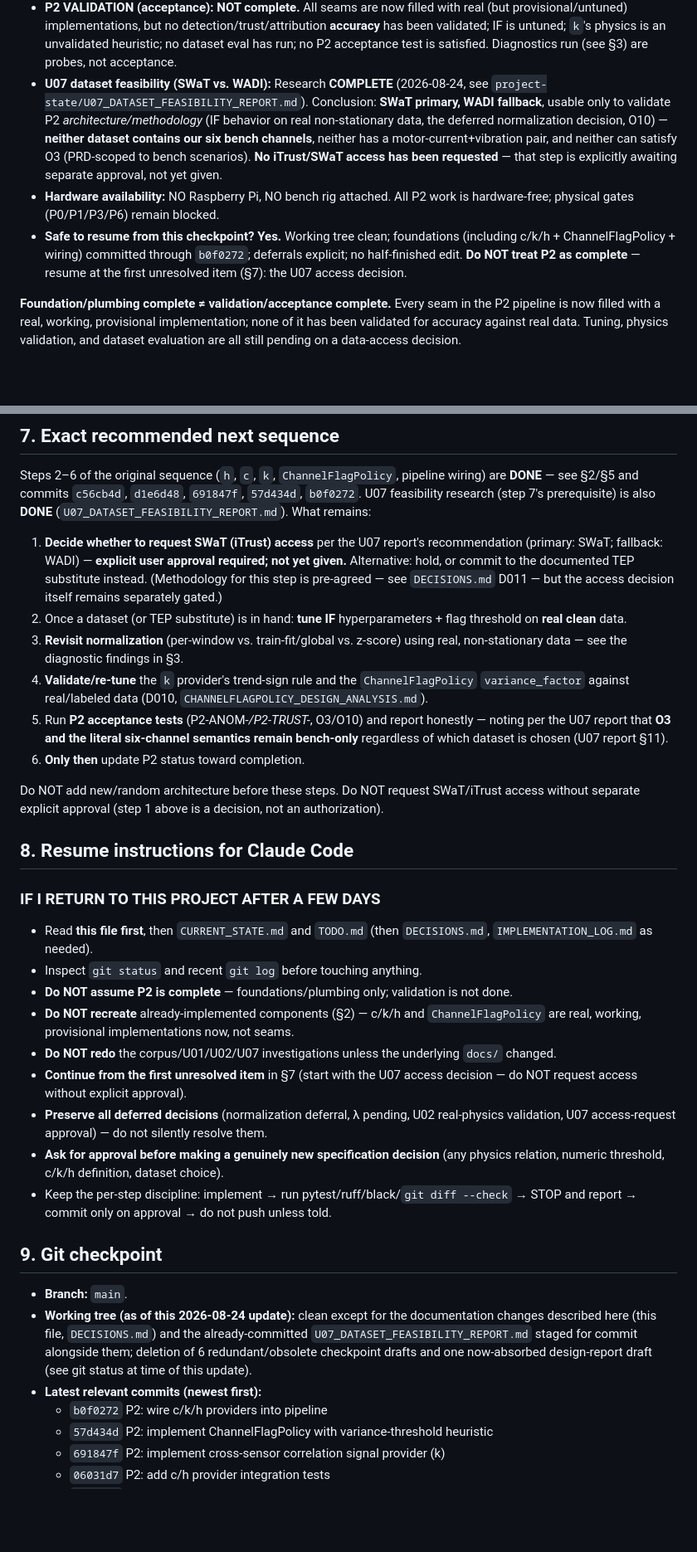
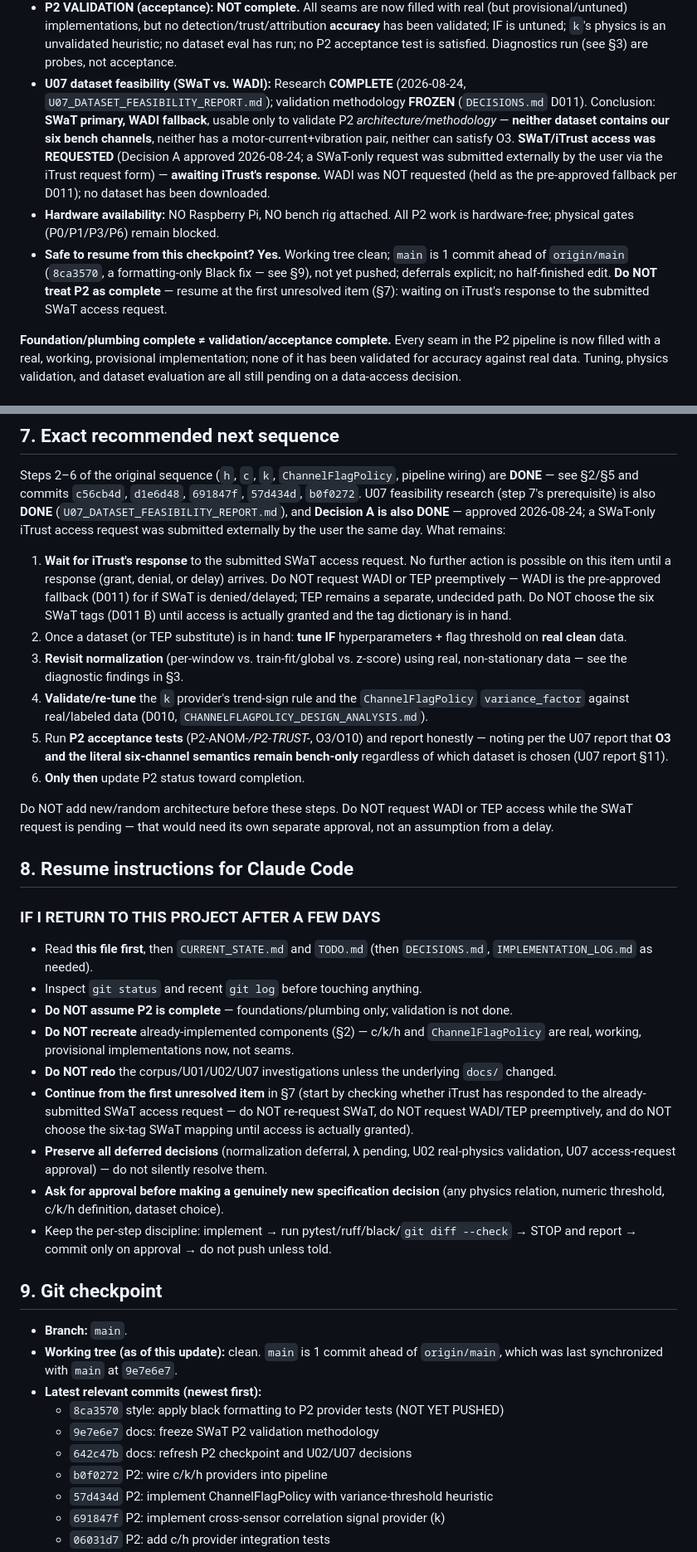
Before and after one commit to Yeshwanth-lb/SHTAPM, a Markdown page: project-state/P2_RESUME.md, 2 parts joined by grey strips. Shown at 83% size. Rendered like a GitHub page; blank space fills up the shorter version.

Commit message:
docs: update P2 resume checkpoint after SWaT request
Co-Authored-By: Claude Sonnet 5 <noreply@anthropic.com>

```diff
--- a/project-state/P2_RESUME.md
+++ b/project-state/P2_RESUME.md
@@ -30,19 +35,22 @@
   heuristic; no dataset eval has run; no P2 acceptance test is satisfied. Diagnostics
   run (see §3) are probes, not acceptance.
 - **U07 dataset feasibility (SWaT vs. WADI):** Research **COMPLETE** (2026-08-24,
-  see `project-state/U07_DATASET_FEASIBILITY_REPORT.md`). Conclusion: **SWaT
-  primary, WADI fallback**, usable only to validate P2 *architecture/methodology*
-  (IF behavior on real non-stationary data, the deferred normalization decision,
-  O10) — **neither dataset contains our six bench channels**, neither has a
-  motor-current+vibration pair, and neither can satisfy O3 (PRD-scoped to bench
-  scenarios). **No iTrust/SWaT access has been requested** — that step is explicitly
-  awaiting separate approval, not yet given.
+  `U07_DATASET_FEASIBILITY_REPORT.md`); validation methodology **FROZEN**
+  (`DECISIONS.md` D011). Conclusion: **SWaT primary, WADI fallback**, usable only
+  to validate P2 *architecture/methodology* — **neither dataset contains our six
+  bench channels**, neither has a motor-current+vibration pair, neither can
+  satisfy O3. **SWaT/iTrust access was REQUESTED** (Decision A approved
+  2026-08-24; a SWaT-only request was submitted externally by the user via the
+  iTrust request form) — **awaiting iTrust's response.** WADI was NOT requested
+  (held as the pre-approved fallback per D011); no dataset has been downloaded.
 - **Hardware availability:** NO Raspberry Pi, NO bench rig attached. All P2 work
   is hardware-free; physical gates (P0/P1/P3/P6) remain blocked.
-- **Safe to resume from this checkpoint?** **Yes.** Working tree clean; foundations
-  (including c/k/h + ChannelFlagPolicy + wiring) committed through `b0f0272`;
-  deferrals explicit; no half-finished edit. **Do NOT treat P2 as complete** —
-  resume at the first unresolved item (§7): the U07 access decision.
+- **Safe to resume from this checkpoint?** **Yes.** Working tree clean; `main` is
+  1 commit ahead of `origin/main` (`8ca3570`, a formatting-only Black fix — see
+  §9), not yet pushed; deferrals
+  explicit; no half-finished edit. **Do NOT treat P2 as complete** — resume at the
+  first unresolved item (§7): waiting on iTrust's response to the submitted SWaT
+  access request.
 
 **Foundation/plumbing complete ≠ validation/acceptance complete.** Every seam
 in the P2 pipeline is now filled with a real, working, provisional implementation;
@@ -182,14 +190,16 @@ Do NOT let any of these be described as finished:
 Steps 2–6 of the original sequence (`h`, `c`, `k`, `ChannelFlagPolicy`, pipeline
 wiring) are **DONE** — see §2/§5 and commits `c56cb4d`, `d1e6d48`, `691847f`,
 `57d434d`, `b0f0272`. U07 feasibility research (step 7's prerequisite) is also
-**DONE** (`U07_DATASET_FEASIBILITY_REPORT.md`). What remains:
+**DONE** (`U07_DATASET_FEASIBILITY_REPORT.md`), and **Decision A is also DONE**
+— approved 2026-08-24; a SWaT-only iTrust access request was submitted
+externally by the user the same day. What remains:
 
-1. **Decide whether to request SWaT (iTrust) access** per the U07 report's
-   recommendation (primary: SWaT; fallback: WADI) — **explicit user approval
-   required; not yet given.** Alternative: hold, or commit to the documented TEP
-   substitute instead. (Methodology for this step is pre-agreed — see
-   `DECISIONS.md` D011 — but the access decision itself remains separately
-   gated.)
+1. **Wait for iTrust's response** to the submitted SWaT access request. No
+   further action is possible on this item until a response (grant, denial, or
+   delay) arrives. Do NOT request WADI or TEP preemptively — WADI is the
+   pre-approved fallback (D011) for if SWaT is denied/delayed; TEP remains a
+   separate, undecided path. Do NOT choose the six SWaT tags (D011 B) until
+   access is actually granted and the tag dictionary is in hand.
 2. Once a dataset (or TEP substitute) is in hand: **tune IF** hyperparameters +
    flag threshold on **real clean** data.
 3. **Revisit normalization** (per-window vs. train-fit/global vs. z-score) using
@@ -203,9 +213,9 @@ wiring) are **DONE** — see §2/§5 and commits `c56cb4d`, `d1e6d48`, `691847f`
    report §11).
 6. **Only then** update P2 status toward completion.
 
-Do NOT add new/random architecture before these steps. Do NOT request SWaT/iTrust
-access without separate explicit approval (step 1 above is a decision, not an
-authorization).
+Do NOT add new/random architecture before these steps. Do NOT request WADI or
+TEP access while the SWaT request is pending — that would need its own separate
+approval, not an assumption from a delay.
 
 ## 8. Resume instructions for Claude Code
 
@@ -220,8 +230,10 @@ authorization).
   seams.
 - **Do NOT redo** the corpus/U01/U02/U07 investigations unless the underlying
   `docs/` changed.
-- **Continue from the first unresolved item** in §7 (start with the U07
-  access decision — do NOT request access without explicit approval).
+- **Continue from the first unresolved item** in §7 (start by checking whether
+  iTrust has responded to the already-submitted SWaT access request — do NOT
+  re-request SWaT, do NOT request WADI/TEP preemptively, and do NOT choose the
+  six-tag SWaT mapping until access is actually granted).
 - **Preserve all deferred decisions** (normalization deferral, λ pending,
   U02 real-physics validation, U07 access-request approval) — do not silently
   resolve them.
@@ -233,12 +245,12 @@ authorization).
 ## 9. Git checkpoint
 
 - **Branch:** `main`.
-- **Working tree (as of this 2026-08-24 update):** clean except for the
-  documentation changes described here (this file, `DECISIONS.md`) and the
-  already-committed `U07_DATASET_FEASIBILITY_REPORT.md` staged for commit
-  alongside them; deletion of 6 redundant/obsolete checkpoint drafts and one
-  now-absorbed design-report draft (see git status at time of this update).
+- **Working tree (as of this update):** clean. `main` is 1 commit ahead of
+  `origin/main`, which was last synchronized with `main` at `9e7e6e7`.
 - **Latest relevant commits (newest first):**
+  - `8ca3570` style: apply black formatting to P2 provider tests (NOT YET PUSHED)
+  - `9e7e6e7` docs: freeze SWaT P2 validation methodology
+  - `642c47b` docs: refresh P2 checkpoint and U02/U07 decisions
   - `b0f0272` P2: wire c/k/h providers into pipeline
   - `57d434d` P2: implement ChannelFlagPolicy with variance-threshold heuristic
   - `691847f` P2: implement cross-sensor correlation signal provider (k)
```
Also changed, not shown: other parts of project-state/P2_RESUME.md (+15 -5 lines).
